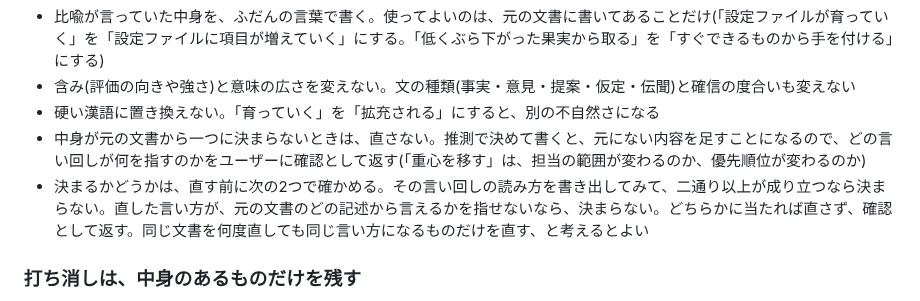
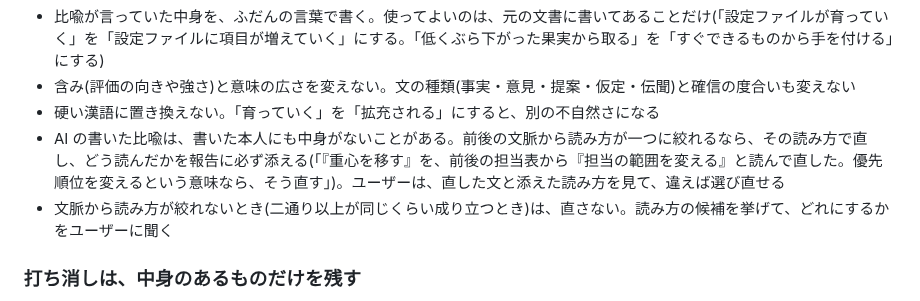
Before and after one commit to coji/natural-japanese, a Markdown page: skills/natural-japanese/SKILL.md, the part around the change. Drawn GitHub-style.

Commit message:
docs(skill): 比喩は文脈から読み方が絞れるならその読みで直し、どう読んだかを必ず報告に添える(OODA 14周目)
13周目の確かめ方(読み方が二通り以上なら直さない)は、文書全体を直すときの振る舞いを変えなかった。
「重力が強い」の直し方は6回中5回が「顧客がそちらに流れやすい」系に収まり、文脈からは一つに読めていた。
作者自身もこの比喩の意味を取れず、確認を返しても確かめる相手がいない。
そこで、絞れる読み方で直したうえで、どう読んだかを報告に添え、ユーザーが選び直せるようにする。
読み方が同じくらい割れるものだけは直さず、候補を挙げて聞く。

Co-Authored-By: Claude Opus 5.5 <noreply@anthropic.com>
Claude-Session: https://claude.ai/code/session_01HQPHD6pXknEk9wbFdVsVbT

```diff
--- a/skills/natural-japanese/SKILL.md
+++ b/skills/natural-japanese/SKILL.md
@@ -157,8 +157,8 @@ AI の書いた文章には、比喩や言い換えで中身をぼかした言
 - 比喩が言っていた中身を、ふだんの言葉で書く。使ってよいのは、元の文書に書いてあることだけ(「設定ファイルが育っていく」を「設定ファイルに項目が増えていく」にする。「低くぶら下がった果実から取る」を「すぐできるものから手を付ける」にする)
 - 含み(評価の向きや強さ)と意味の広さを変えない。文の種類(事実・意見・提案・仮定・伝聞)と確信の度合いも変えない
 - 硬い漢語に置き換えない。「育っていく」を「拡充される」にすると、別の不自然さになる
-- 中身が元の文書から一つに決まらないときは、直さない。推測で決めて書くと、元にない内容を足すことになるので、どの言い回しが何を指すのかをユーザーに確認として返す(「重心を移す」は、担当の範囲が変わるのか、優先順位が変わるのか)
-- 決まるかどうかは、直す前に次の2つで確かめる。その言い回しの読み方を書き出してみて、二通り以上が成り立つなら決まらない。直した言い方が、元の文書のどの記述から言えるかを指せないなら、決まらない。どちらかに当たれば直さず、確認として返す。同じ文書を何度直しても同じ言い方になるものだけを直す、と考えるとよい
+- AI の書いた比喩は、書いた本人にも中身がないことがある。前後の文脈から読み方が一つに絞れるなら、その読み方で直し、どう読んだかを報告に必ず添える(「『重心を移す』を、前後の担当表から『担当の範囲を変える』と読んで直した。優先順位を変えるという意味なら、そう直す」)。ユーザーは、直した文と添えた読み方を見て、違えば選び直せる
+- 文脈から読み方が絞れないとき(二通り以上が同じくらい成り立つとき)は、直さない。読み方の候補を挙げて、どれにするかをユーザーに聞く
 
 ### 打ち消しは、中身のあるものだけを残す
 
```
